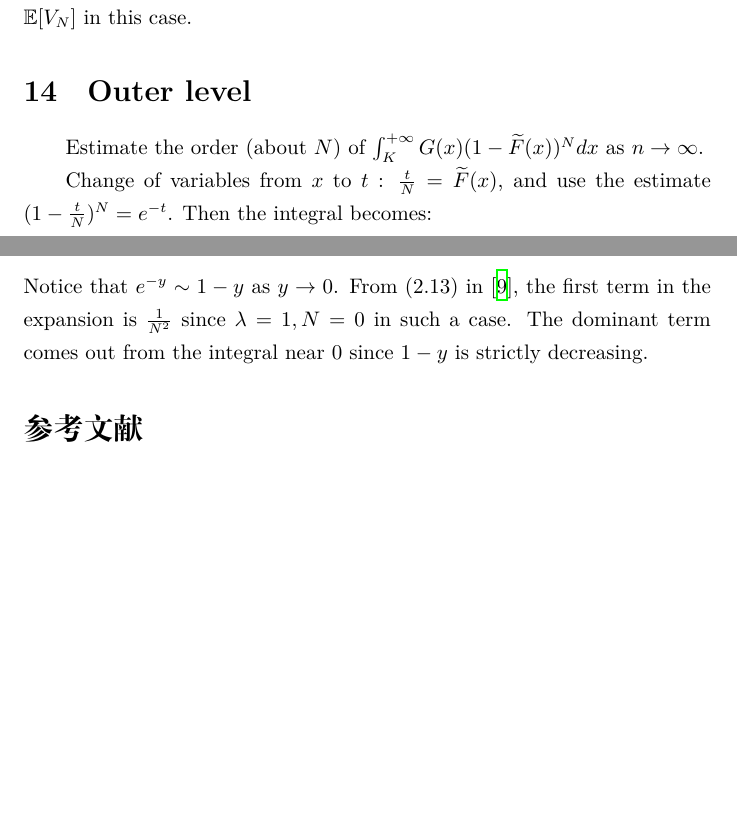
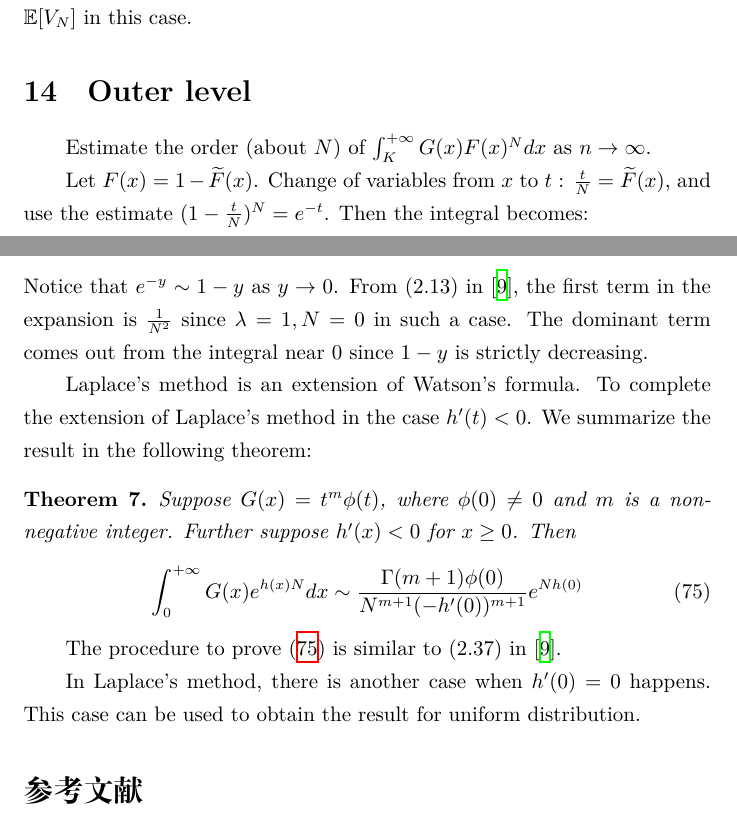
Before and after one commit to zhaofeng-shu33/research_info_related_notes, a LaTeX document (convex_hull/w1.tex): two parts of pages 27 and 28 of 29, joined at a grey line, cut so that both start at the same text, the shorter picture padded with empty space. Compiled offline with XeLaTeX.

Commit message:
update note

```diff
--- a/convex_hull/w1.tex
+++ b/convex_hull/w1.tex
@@ -1694,9 +1694,10 @@ $\E[V_N]$ in this case.
 \section{Outer level}
 Estimate the order (about $N$)
 of $\int_K^{+\infty} G(x)
-(1-\widetilde{F}(x))^N dx
+F(x)^N dx
 $ as $n\to \infty$.
 
+Let $F(x)=1-\widetilde{F}(x)$.
 Change of variables from $x$ to $t$
 : $\frac{t}{N} = \widetilde{F}(x)$,
 and use the estimate $(1-\frac{t}{N})^N
@@ -1746,6 +1747,27 @@ the first term in the expansion is $\frac{1}{N^2}$
 since $\lambda=1, N=0$ in such a case. The dominant term
 comes out from the integral near 0 since $1-y$ is strictly
 decreasing.
+
+Laplace's method is an extension of Watson's formula.
+To complete the extension of Laplace's method in the case $h'(t)<0$.
+We summarize the result in the following theorem:
+\begin{theorem}
+Suppose $G(x) = t^{m} \phi(t)$, where $\phi(0)\neq 0$
+and $m$ is a non-negative integer.
+Further suppose $h'(x)<0$ for $x\geq 0$.
+Then
+\begin{equation}\label{eq:Laplace_ext_1}
+    \int_0^{+\infty} G(x) e^{h(x)N} dx
+    \sim \frac{\Gamma(m+1) \phi(0)}{N^{m+1} (-h'(0))^{m+1}}  e^{Nh(0)}
+\end{equation}
+\end{theorem}
+The procedure to prove
+\eqref{eq:Laplace_ext_1} is similar to (2.37)
+in \cite{murray2012asymptotic}.
+
+In Laplace's method, there is another case when $h'(0)=0$ happens.
+This case can be used to obtain the result for uniform distribution.
+
 \bibliographystyle{plain}
 \bibliography{ref.bib}
 \end{document}
```
